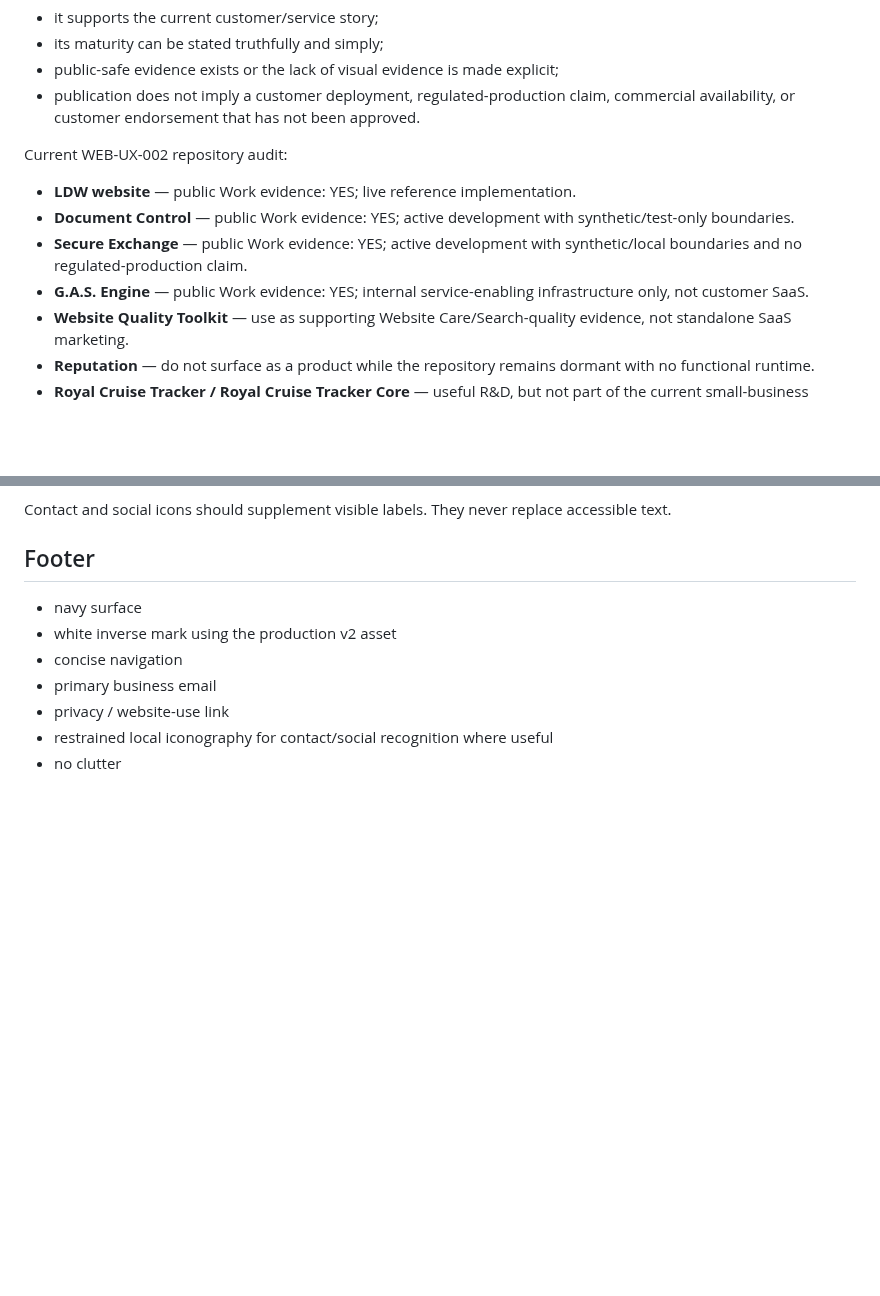
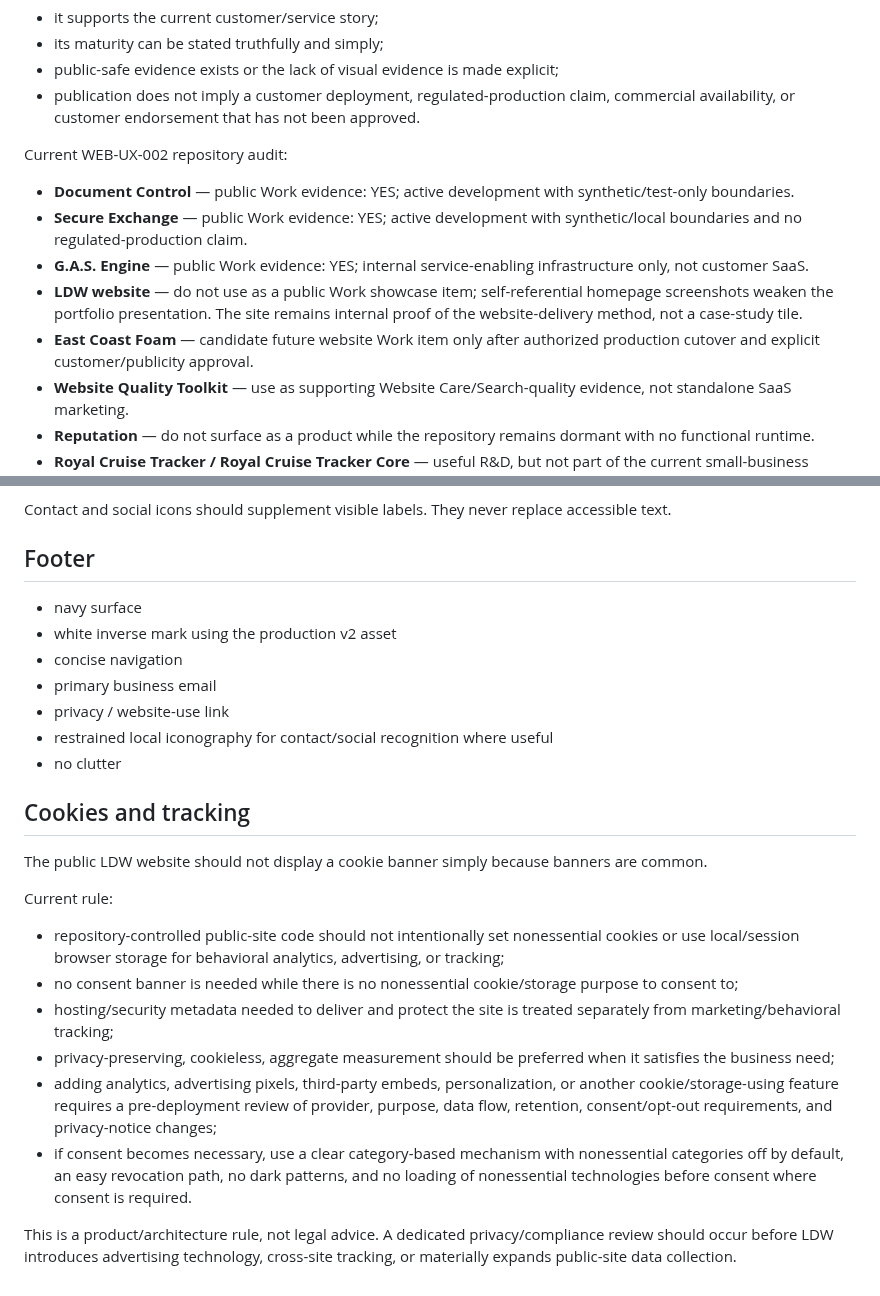
Before and after one commit to LowcountryDigitalWorks/lowcountrydigitalworks.com, a Markdown page: design/website-ux.md, 2 parts joined by grey strips. Drawn GitHub-style; blank space fills up the shorter version.

Commit message:
WEB-UX-002: document Work selection and cookie-minimization rules

```diff
--- a/design/website-ux.md
+++ b/design/website-ux.md
@@ -96,10 +96,11 @@ A repository belongs in the public Work showcase only when:
 - publication does not imply a customer deployment, regulated-production claim, commercial availability, or customer endorsement that has not been approved.
 
 Current WEB-UX-002 repository audit:
-- **LDW website** — public Work evidence: YES; live reference implementation.
 - **Document Control** — public Work evidence: YES; active development with synthetic/test-only boundaries.
 - **Secure Exchange** — public Work evidence: YES; active development with synthetic/local boundaries and no regulated-production claim.
 - **G.A.S. Engine** — public Work evidence: YES; internal service-enabling infrastructure only, not customer SaaS.
+- **LDW website** — do not use as a public Work showcase item; self-referential homepage screenshots weaken the portfolio presentation. The site remains internal proof of the website-delivery method, not a case-study tile.
+- **East Coast Foam** — candidate future website Work item only after authorized production cutover and explicit customer/publicity approval.
 - **Website Quality Toolkit** — use as supporting Website Care/Search-quality evidence, not standalone SaaS marketing.
 - **Reputation** — do not surface as a product while the repository remains dormant with no functional runtime.
 - **Royal Cruise Tracker / Royal Cruise Tracker Core** — useful R&D, but not part of the current small-business service story.
@@ -145,3 +146,18 @@ Contact and social icons should supplement visible labels. They never replace ac
 - privacy / website-use link
 - restrained local iconography for contact/social recognition where useful
 - no clutter
+
+
+## Cookies and tracking
+
+The public LDW website should not display a cookie banner simply because banners are common.
+
+Current rule:
+- repository-controlled public-site code should not intentionally set nonessential cookies or use local/session browser storage for behavioral analytics, advertising, or tracking;
+- no consent banner is needed while there is no nonessential cookie/storage purpose to consent to;
+- hosting/security metadata needed to deliver and protect the site is treated separately from marketing/behavioral tracking;
+- privacy-preserving, cookieless, aggregate measurement should be preferred when it satisfies the business need;
+- adding analytics, advertising pixels, third-party embeds, personalization, or another cookie/storage-using feature requires a pre-deployment review of provider, purpose, data flow, retention, consent/opt-out requirements, and privacy-notice changes;
+- if consent becomes necessary, use a clear category-based mechanism with nonessential categories off by default, an easy revocation path, no dark patterns, and no loading of nonessential technologies before consent where consent is required.
+
+This is a product/architecture rule, not legal advice. A dedicated privacy/compliance review should occur before LDW introduces advertising technology, cross-site tracking, or materially expands public-site data collection.
```
